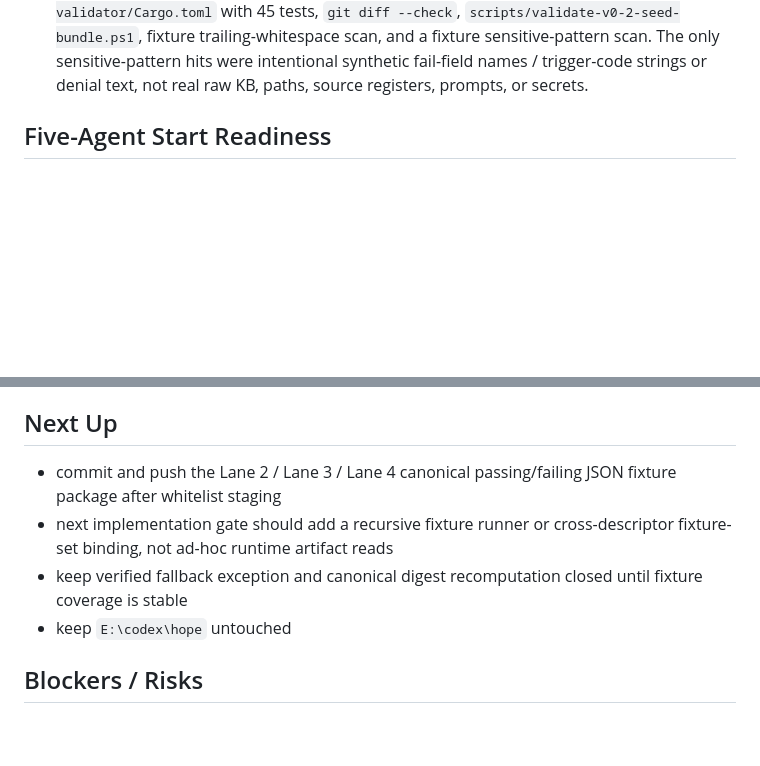
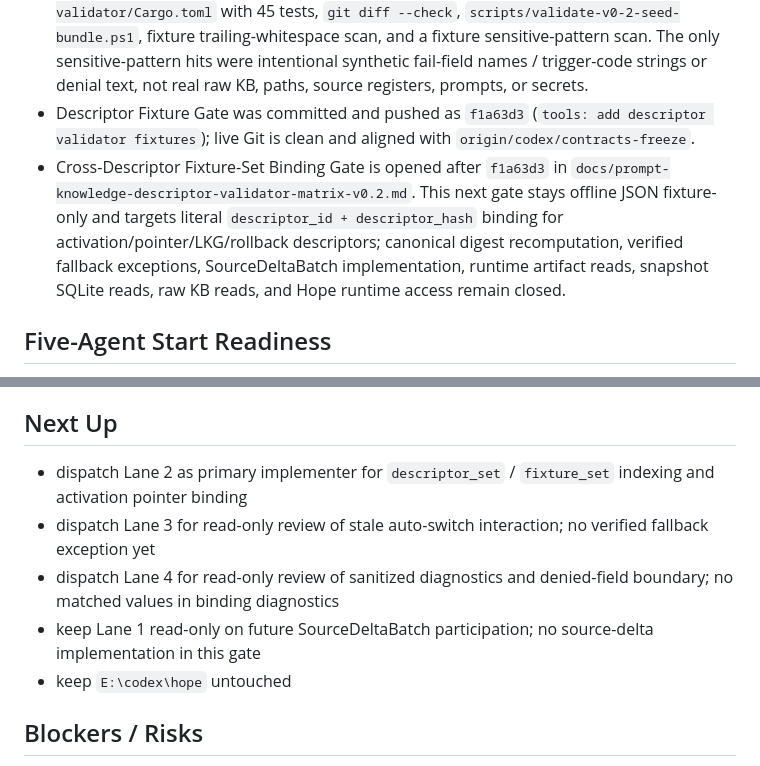
Before and after one commit to zzy170031-cmd/hope-kb, a Markdown page: docs/live-progress.md, 2 parts joined by grey strips. Drawn GitHub-style; blank space fills up the shorter version.

```diff
--- a/docs/live-progress.md
+++ b/docs/live-progress.md
@@ -44,6 +44,8 @@ Update this file for online sync after every 10-20 minute work package.
 - Descriptor Fixture Gate reports were received from Lane 2, Lane 3, and Lane 4. Total control verified the live untracked `tools/descriptor-validator/fixtures/` tree matches the reported lane-owned pass/fail fixture directories and contains no extra unreported fixture leaves.
 - Descriptor fixture validation matrix passed under total control: Lane 2 activation/pointer pass `status=passed` with 4 descriptors and fail `status=failed` with 4 descriptors; Lane 3 router/eval/FutureQA pass `status=passed` with 4 descriptors and fail `status=failed` with 6 descriptors; Lane 4 safety/observability pass `status=passed` with 5 descriptors and fail `status=failed` with 6 descriptors.
 - Control verification also passed `cargo +1.95.0 test --manifest-path tools/descriptor-validator/Cargo.toml` with 45 tests, `git diff --check`, `scripts/validate-v0-2-seed-bundle.ps1`, fixture trailing-whitespace scan, and a fixture sensitive-pattern scan. The only sensitive-pattern hits were intentional synthetic fail-field names / trigger-code strings or denial text, not real raw KB, paths, source registers, prompts, or secrets.
+- Descriptor Fixture Gate was committed and pushed as `f1a63d3` (`tools: add descriptor validator fixtures`); live Git is clean and aligned with `origin/codex/contracts-freeze`.
+- Cross-Descriptor Fixture-Set Binding Gate is opened after `f1a63d3` in `docs/prompt-knowledge-descriptor-validator-matrix-v0.2.md`. This next gate stays offline JSON fixture-only and targets literal `descriptor_id + descriptor_hash` binding for activation/pointer/LKG/rollback descriptors; canonical digest recomputation, verified fallback exceptions, SourceDeltaBatch implementation, runtime artifact reads, snapshot SQLite reads, raw KB reads, and Hope runtime access remain closed.
 
 ## Five-Agent Start Readiness
 
@@ -145,9 +147,10 @@ git status：
 
 ## Next Up
 
-- commit and push the Lane 2 / Lane 3 / Lane 4 canonical passing/failing JSON fixture package after whitelist staging
-- next implementation gate should add a recursive fixture runner or cross-descriptor fixture-set binding, not ad-hoc runtime artifact reads
-- keep verified fallback exception and canonical digest recomputation closed until fixture coverage is stable
+- dispatch Lane 2 as primary implementer for `descriptor_set` / `fixture_set` indexing and activation pointer binding
+- dispatch Lane 3 for read-only review of stale auto-switch interaction; no verified fallback exception yet
+- dispatch Lane 4 for read-only review of sanitized diagnostics and denied-field boundary; no matched values in binding diagnostics
+- keep Lane 1 read-only on future SourceDeltaBatch participation; no source-delta implementation in this gate
 - keep `E:\codex\hope` untouched
 
 ## Blockers / Risks
```
Also changed, not shown: other parts of docs/live-progress.md (+1 -1 lines), docs/prompt-knowledge-descriptor-validator-matrix-v0.2.md (+53 -0 lines).
